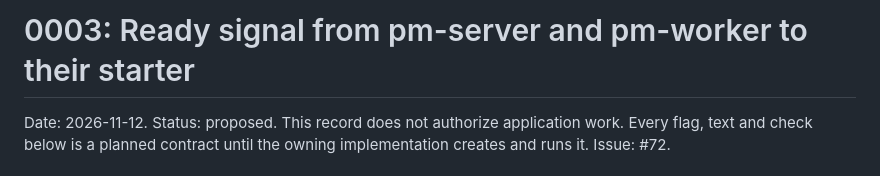
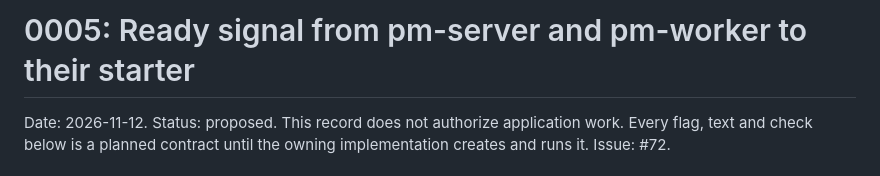
Before and after one commit to polymetrics-ai/pm-cli, a Markdown page: docs/decisions/0005-process-ready-signal.md, the part around the change. GitHub-like rendering.

```diff
--- a/docs/decisions/0003-process-ready-signal.md
+++ b/docs/decisions/0005-process-ready-signal.md
@@ -1,4 +1,4 @@
-# 0003: Ready signal from pm-server and pm-worker to their starter
+# 0005: Ready signal from pm-server and pm-worker to their starter
 
 Date: 2026-11-12. Status: proposed. This record does not authorize application work. Every flag, text and check below is a planned contract until the owning implementation creates and runs it. Issue: #72.
 
```
Also changed, not shown: docs/architecture/decisions.md (+1 -1 lines).
